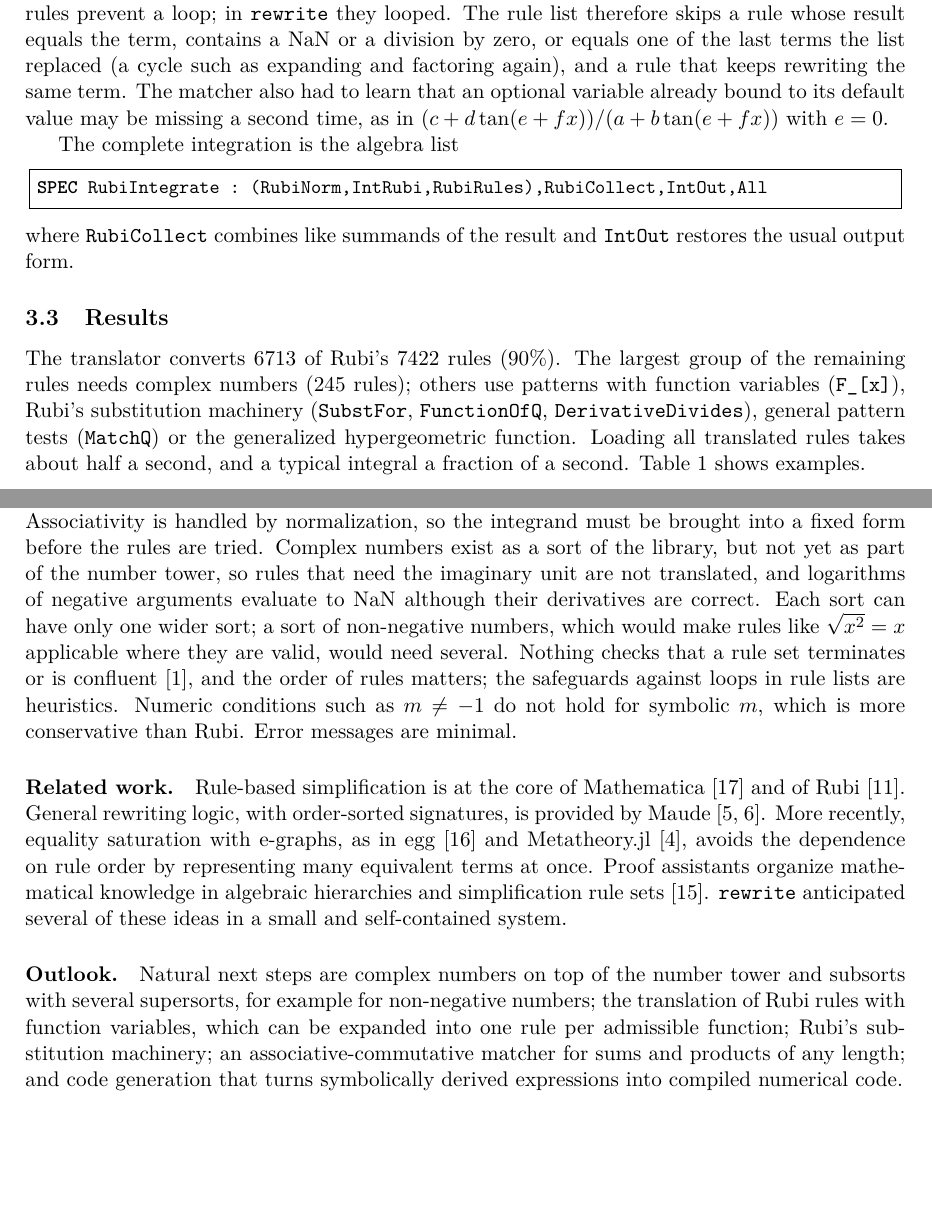
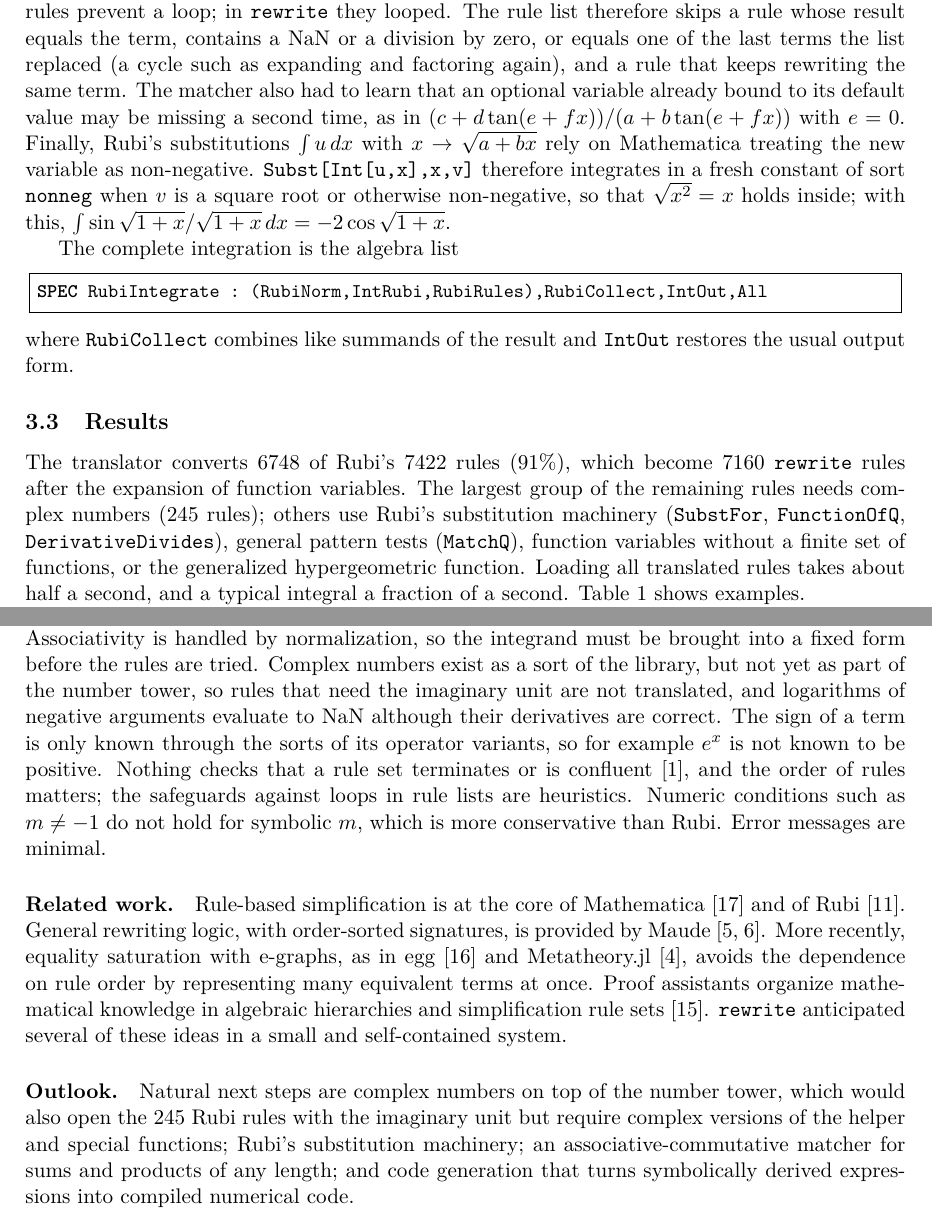
Before and after one commit to RainerHeintzmann/rewrite, a LaTeX paper (paper/rewrite.tex): two parts of pages 6 and 8 of 10, joined at a grey line, cut so that both start at the same text, the shorter picture padded with empty space. The pictures show the PDF file paper/rewrite.pdf that the author committed with the source.

```diff
--- a/paper/rewrite.tex
+++ b/paper/rewrite.tex
@@ -68,9 +68,10 @@
 value. We describe the design of the language, its revival on current
 64-bit compilers, and its extension by static subsorts, which add exact
 integers and fractions as sorts below the real numbers without changing
-any rule of the library. As a case study, the rule-based integrator Rubi
-was translated into \texttt{rewrite}. A translator converts 90\% of Rubi's
-7422 rules automatically; for this, the language gained ordered rule lists
+any rule of the library, and sorts of non-negative and positive numbers
+for which rules like $\sqrt{x^2}=x$ hold. As a case study, the rule-based
+integrator Rubi was translated into \texttt{rewrite}. A translator converts
+91\% of Rubi's 7422 rules automatically; for this, the language gained ordered rule lists
 with a backtracking matcher for optional pattern parts, commutative
 operators and condition lists, symbolic helper functions and special
 functions. On \nproblems{} integration problems from four independent
@@ -245,0 +254 @@
+\mathit{positive} < \mathit{nonneg},
@@ -246,3 +268,4 @@
+real \texttt{x}.
 
 One change in the interpreter made this work. When a rule written for
 \texttt{real} rewrites a term with exact numbers, the operators of the new
@@ -396,7 +422,12 @@
 cycle such as expanding and factoring again), and a rule that keeps
 rewriting the same term. The matcher also had to learn that an optional
 variable already bound to its default value may be missing a second time,
-as in $(c+d\tan(e+fx))/(a+b\tan(e+fx))$ with $e=0$.
+as in $(c+d\tan(e+fx))/(a+b\tan(e+fx))$ with $e=0$. Finally, Rubi's
+substitutions $\int u\,dx$ with $x\to\sqrt{a+bx}$ rely on Mathematica
+treating the new variable as non-negative. \texttt{Subst[Int[u,x],x,v]}
+therefore integrates in a fresh constant of sort \texttt{nonneg} when $v$ is
+a square root or otherwise non-negative, so that $\sqrt{x^2}=x$ holds
+inside; with this, $\int\sin\sqrt{1+x}/\sqrt{1+x}\,dx=-2\cos\sqrt{1+x}$.
 
 The complete integration is the algebra list
 \begin{lstlisting}
@@ -407,12 +438,13 @@
 
 \subsection{Results}
 
-The translator converts 6713 of Rubi's 7422 rules (90\%). The largest
-group of the remaining rules needs complex numbers (245 rules); others use
-patterns with function variables (\texttt{F\_[x]}), Rubi's substitution
-machinery (\texttt{SubstFor}, \texttt{FunctionOfQ},
-\texttt{DerivativeDivides}), general pattern tests (\texttt{MatchQ}) or
-the generalized hypergeometric function. Loading all translated rules takes
+The translator converts 6748 of Rubi's 7422 rules (91\%), which become
+7160 \texttt{rewrite} rules after the expansion of function variables. The
+largest group of the remaining rules needs complex numbers (245 rules);
+others use Rubi's substitution machinery (\texttt{SubstFor},
+\texttt{FunctionOfQ}, \texttt{DerivativeDivides}), general pattern tests
+(\texttt{MatchQ}), function variables without a finite set of functions,
+or the generalized hypergeometric function. Loading all translated rules takes
 about half a second, and a typical integral a fraction of a second.
 Table~\ref{tab:int} shows examples.
 
@@ -526,3 +560,4 @@
+the tests.
 
 Performance is adequate for interactive use. Loading the standard library
 and computing a derivative takes well below 0.1\,s on a current laptop;
@@ -552,9 +587,9 @@
 Complex numbers exist as a sort of the library, but not yet as part of the
 number tower, so rules that need the imaginary unit are not translated,
 and logarithms of negative arguments evaluate to NaN although their
-derivatives are correct. Each sort can have only one wider sort; a sort of
-non-negative numbers, which would make rules like $\sqrt{x^2}=x$ applicable
-where they are valid, would need several. Nothing checks that a rule set
+derivatives are correct. The sign of a term is only known through the
+sorts of its operator variants, so for example $e^x$ is not known to be
+positive. Nothing checks that a rule set
 terminates or is confluent~\cite{baader1998term}, and the order of rules
 matters; the safeguards against loops in rule lists are heuristics.
 Numeric conditions such as $m\ne-1$ do not hold for symbolic $m$, which is
@@ -572,9 +607,8 @@
 ideas in a small and self-contained system.
 
 \paragraph{Outlook.} Natural next steps are complex numbers on top of the
-number tower and subsorts with several supersorts, for example for
-non-negative numbers; the translation of Rubi rules with function
-variables, which can be expanded into one rule per admissible function;
+number tower, which would also open the 245 Rubi rules with the imaginary
+unit but require complex versions of the helper and special functions;
 Rubi's substitution machinery; an associative-commutative matcher for sums
 and products of any length; and code generation that turns symbolically
 derived expressions into compiled numerical code.
```
Also changed, not shown: README.md, inc/integration/README.md, paper/rewrite.pdf, paper/rewrite.tex (47 more changed lines), 2 other files.
